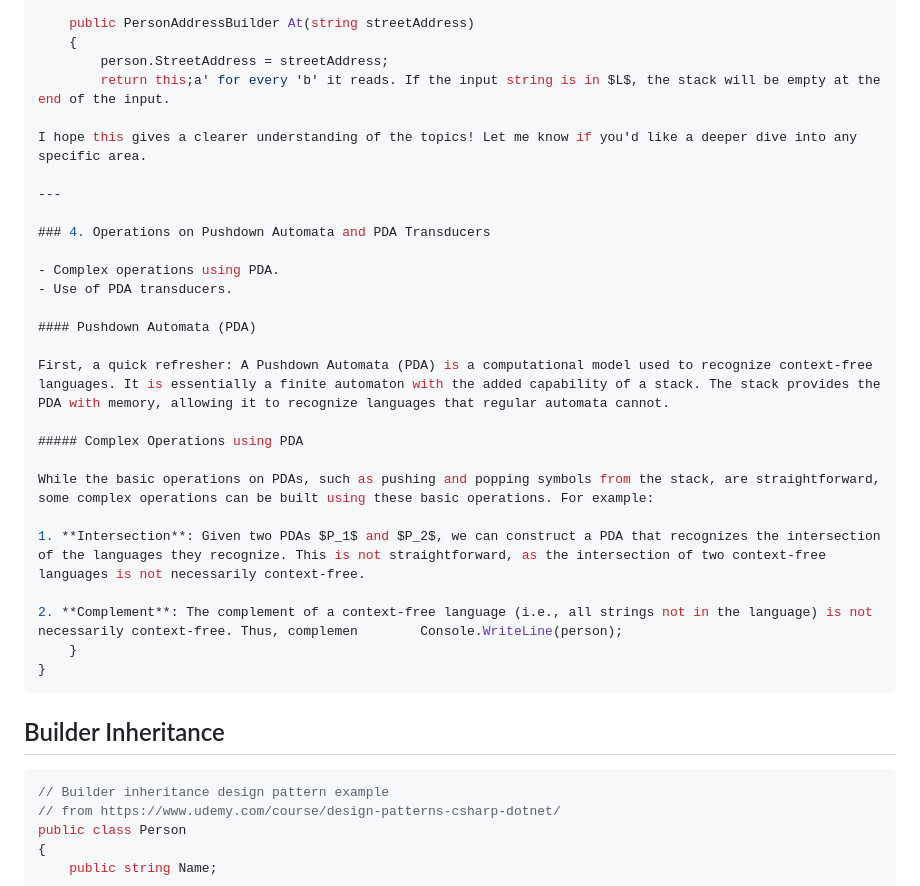
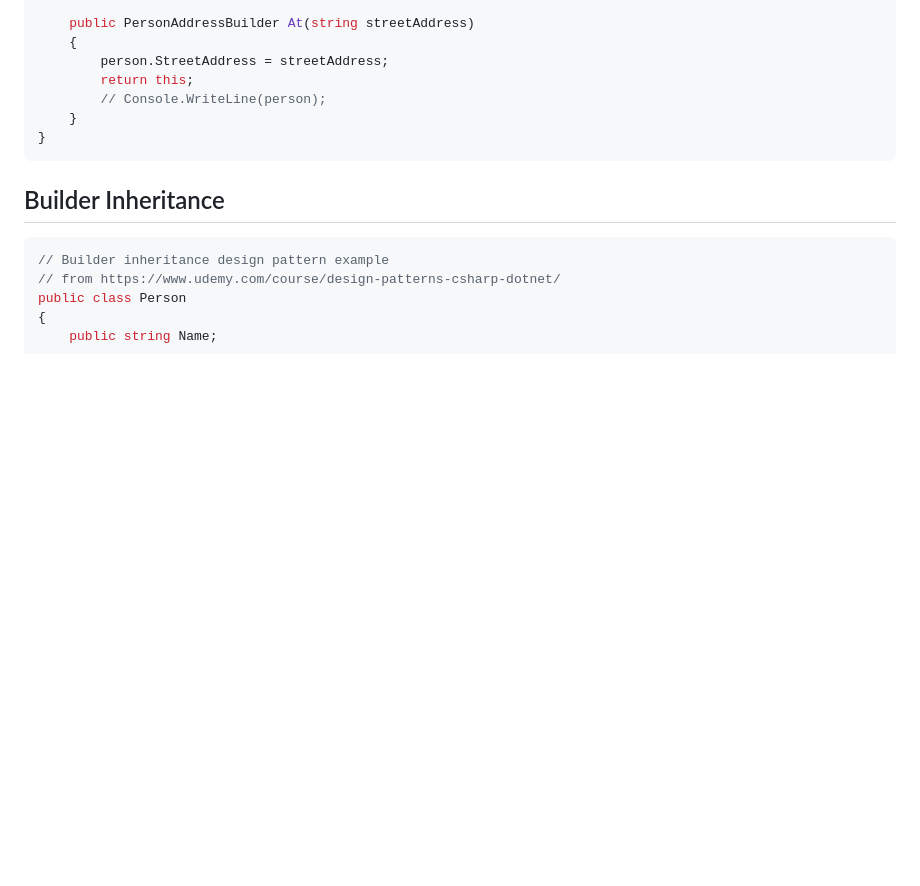
Before and after one commit to LocalT0aster/Notes, a Markdown page: DesignPatterns/BuilderExamples/ExamplesInCS.md, the part around the change. Drawn GitHub-style; blank space fills up the shorter version.

Commit message:
rm: remove accidentally pasted PDA explanation from TCS

````diff
--- a/DesignPatterns/BuilderExamples/ExamplesInCS.md
+++ b/DesignPatterns/BuilderExamples/ExamplesInCS.md
@@ -203,28 +203,8 @@ public class PersonAddressBuilder : PersonBuilder
     public PersonAddressBuilder At(string streetAddress)
     {
         person.StreetAddress = streetAddress;
-        return this;a' for every 'b' it reads. If the input string is in $L$, the stack will be empty at the end of the input.
-
-I hope this gives a clearer understanding of the topics! Let me know if you'd like a deeper dive into any specific area.
-
----
-
-### 4. Operations on Pushdown Automata and PDA Transducers
-
-- Complex operations using PDA.
-- Use of PDA transducers.
-
-#### Pushdown Automata (PDA)
-
-First, a quick refresher: A Pushdown Automata (PDA) is a computational model used to recognize context-free languages. It is essentially a finite automaton with the added capability of a stack. The stack provides the PDA with memory, allowing it to recognize languages that regular automata cannot.
-
-##### Complex Operations using PDA
-
-While the basic operations on PDAs, such as pushing and popping symbols from the stack, are straightforward, some complex operations can be built using these basic operations. For example:
-
-1. **Intersection**: Given two PDAs $P_1$ and $P_2$, we can construct a PDA that recognizes the intersection of the languages they recognize. This is not straightforward, as the intersection of two context-free languages is not necessarily context-free.
-
-2. **Complement**: The complement of a context-free language (i.e., all strings not in the language) is not necessarily context-free. Thus, complemen        Console.WriteLine(person);
+        return this;
+        // Console.WriteLine(person);
     }
 }
 ```
````
